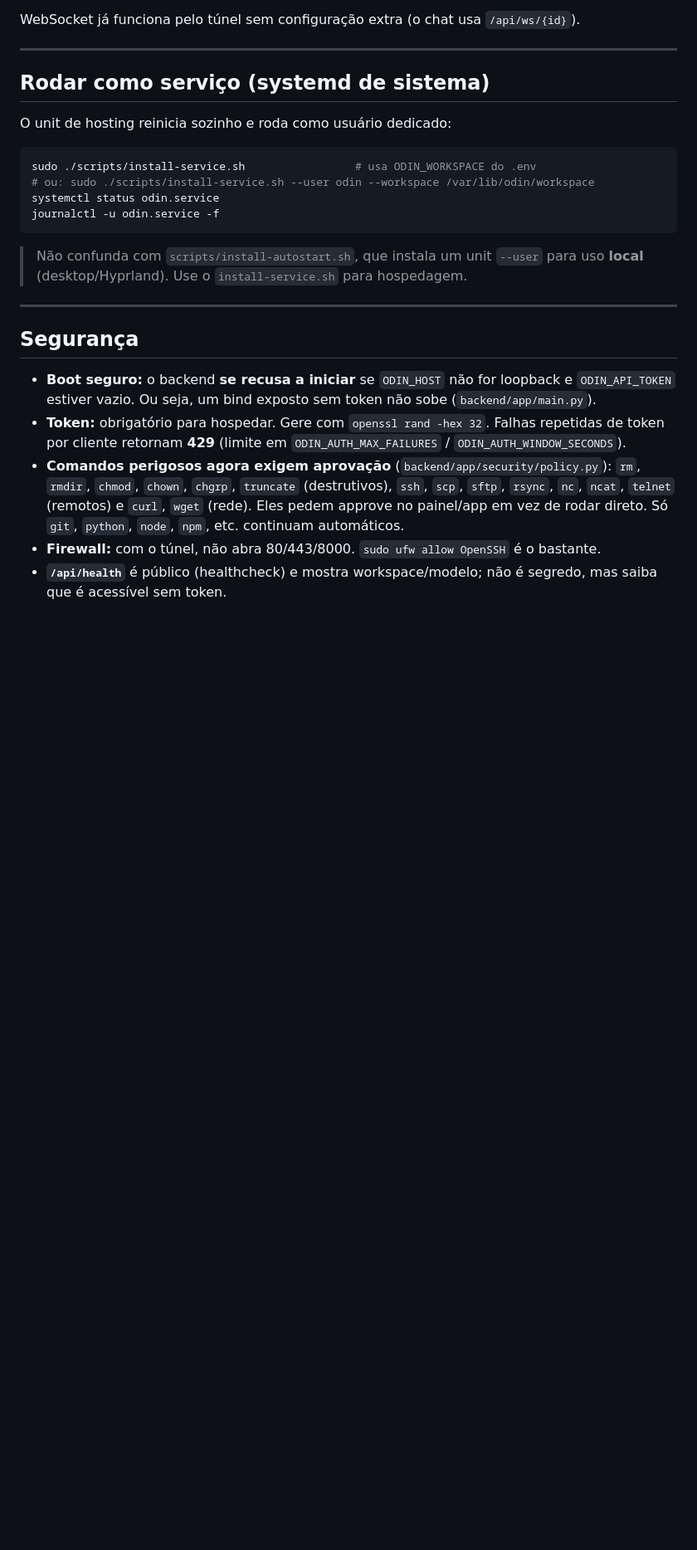
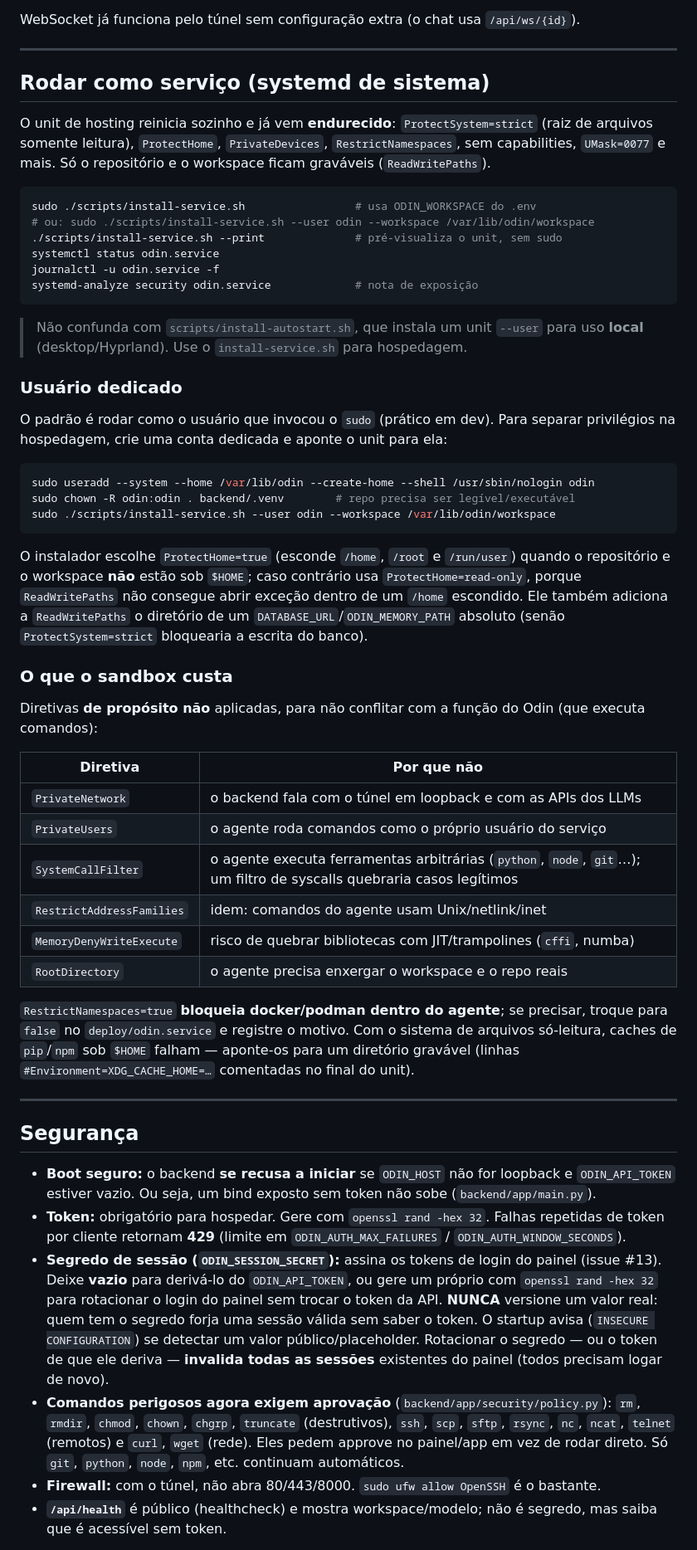
Before and after one commit to caua-carvalho/ODIN, a Markdown page: README.deploy.md, the part around the change. Shown at 83% size. Drawn GitHub-style; blank space fills up the shorter version.

````diff
--- a/README.deploy.md
+++ b/README.deploy.md
@@ -128,18 +128,62 @@ WebSocket já funciona pelo túnel sem configuração extra (o chat usa
 
 ## Rodar como serviço (systemd de sistema)
 
-O unit de hosting reinicia sozinho e roda como usuário dedicado:
+O unit de hosting reinicia sozinho e já vem **endurecido**: `ProtectSystem=strict`
+(raiz de arquivos somente leitura), `ProtectHome`, `PrivateDevices`,
+`RestrictNamespaces`, sem capabilities, `UMask=0077` e mais. Só o repositório e o
+workspace ficam graváveis (`ReadWritePaths`).
 
 ```bash
 sudo ./scripts/install-service.sh                 # usa ODIN_WORKSPACE do .env
 # ou: sudo ./scripts/install-service.sh --user odin --workspace /var/lib/odin/workspace
+./scripts/install-service.sh --print              # pré-visualiza o unit, sem sudo
 systemctl status odin.service
 journalctl -u odin.service -f
+systemd-analyze security odin.service             # nota de exposição
 ```
 
 > Não confunda com `scripts/install-autostart.sh`, que instala um unit
 > `--user` para uso **local** (desktop/Hyprland). Use o `install-service.sh`
 > para hospedagem.
+
+### Usuário dedicado
+
+O padrão é rodar como o usuário que invocou o `sudo` (prático em dev). Para
+separar privilégios na hospedagem, crie uma conta dedicada e aponte o unit para
+ela:
+
+```bash
+sudo useradd --system --home /var/lib/odin --create-home --shell /usr/sbin/nologin odin
+sudo chown -R odin:odin . backend/.venv        # repo precisa ser legível/executável
+sudo ./scripts/install-service.sh --user odin --workspace /var/lib/odin/workspace
+```
+
+O instalador escolhe `ProtectHome=true` (esconde `/home`, `/root` e `/run/user`)
+quando o repositório e o workspace **não** estão sob `$HOME`; caso contrário usa
+`ProtectHome=read-only`, porque `ReadWritePaths` não consegue abrir exceção
+dentro de um `/home` escondido. Ele também adiciona a `ReadWritePaths` o
+diretório de um `DATABASE_URL`/`ODIN_MEMORY_PATH` absoluto (senão
+`ProtectSystem=strict` bloquearia a escrita do banco).
+
+### O que o sandbox custa
+
+Diretivas **de propósito não** aplicadas, para não conflitar com a função do
+Odin (que executa comandos):
+
+| Diretiva | Por que não |
+|---|---|
+| `PrivateNetwork` | o backend fala com o túnel em loopback e com as APIs dos LLMs |
+| `PrivateUsers` | o agente roda comandos como o próprio usuário do serviço |
+| `SystemCallFilter` | o agente executa ferramentas arbitrárias (`python`, `node`, `git`…); um filtro de syscalls quebraria casos legítimos |
+| `RestrictAddressFamilies` | idem: comandos do agente usam Unix/netlink/inet |
+| `MemoryDenyWriteExecute` | risco de quebrar bibliotecas com JIT/trampolines (`cffi`, numba) |
+| `RootDirectory` | o agente precisa enxergar o workspace e o repo reais |
+
+`RestrictNamespaces=true` **bloqueia docker/podman dentro do agente**; se
+precisar, troque para `false` no `deploy/odin.service` e registre o motivo.
+Com o sistema de arquivos só-leitura, caches de `pip`/`npm` sob `$HOME` falham —
+aponte-os para um diretório gravável (linhas `#Environment=XDG_CACHE_HOME=…`
+comentadas no final do unit).
 
 ---
 
@@ -151,6 +195,14 @@ journalctl -u odin.service -f
 - **Token:** obrigatório para hospedar. Gere com `openssl rand -hex 32`.
   Falhas repetidas de token por cliente retornam **429** (limite em
   `ODIN_AUTH_MAX_FAILURES` / `ODIN_AUTH_WINDOW_SECONDS`).
+- **Segredo de sessão (`ODIN_SESSION_SECRET`):** assina os tokens de login do
+  painel (issue #13). Deixe **vazio** para derivá-lo do `ODIN_API_TOKEN`, ou
+  gere um próprio com `openssl rand -hex 32` para rotacionar o login do painel
+  sem trocar o token da API. **NUNCA** versione um valor real: quem tem o
+  segredo forja uma sessão válida sem saber o token. O startup avisa
+  (`INSECURE CONFIGURATION`) se detectar um valor público/placeholder. Rotacionar
+  o segredo — ou o token de que ele deriva — **invalida todas as sessões**
+  existentes do painel (todos precisam logar de novo).
 - **Comandos perigosos agora exigem aprovação** (`backend/app/security/policy.py`):
   `rm`, `rmdir`, `chmod`, `chown`, `chgrp`, `truncate` (destrutivos), `ssh`,
   `scp`, `sftp`, `rsync`, `nc`, `ncat`, `telnet` (remotos) e `curl`, `wget`
````
Also changed, not shown: AGENTS.md (+32 -2 lines).
